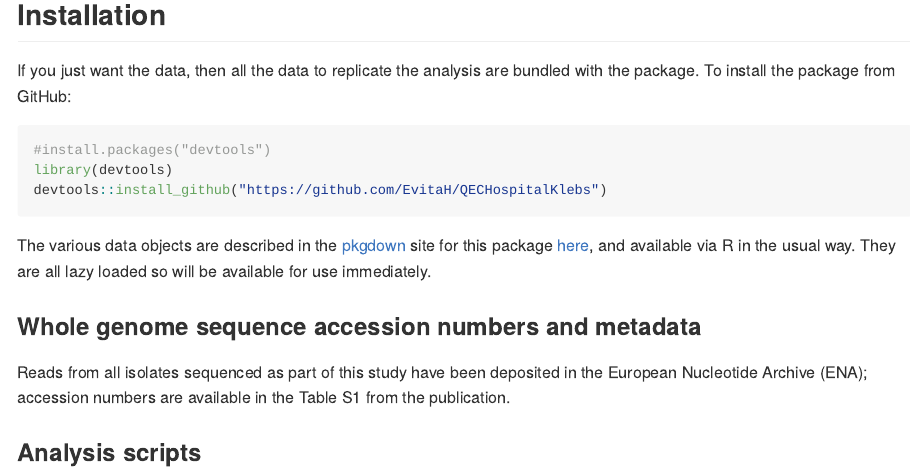
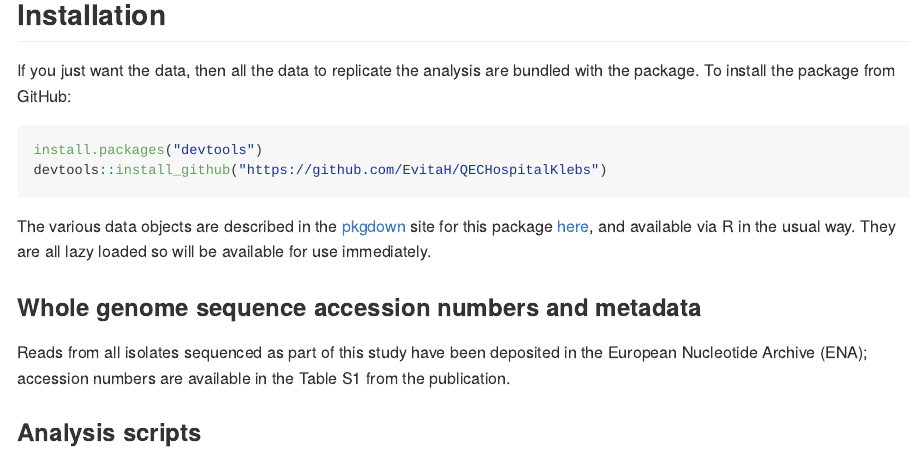
Before and after one commit to EvitaH/QECHospitalKlebs, an R Markdown document (README.Rmd): the page in a window 1100 px wide, from 700 px down. Rendered offline with R 4.5, knitr and Pandoc, with nearby package versions.

Commit message:
Fix R code chunks in readmes (hopefully)

````diff
--- a/README.Rmd
+++ b/README.Rmd
@@ -42,9 +42,8 @@ Paper currently available as pre-print [here](https://www.medrxiv.org/content/10
 
 If you just want the data, then all the data to replicate the analysis are bundled with the package. To install the package from GitHub:
 
-```{r}
-#install.packages("devtools")
-library(devtools)
+```r
+install.packages("devtools")
 devtools::install_github("https://github.com/EvitaH/QECHospitalKlebs")
 ```
 
````
Also changed, not shown: README.md, README.Rmd (2 more changed lines).
